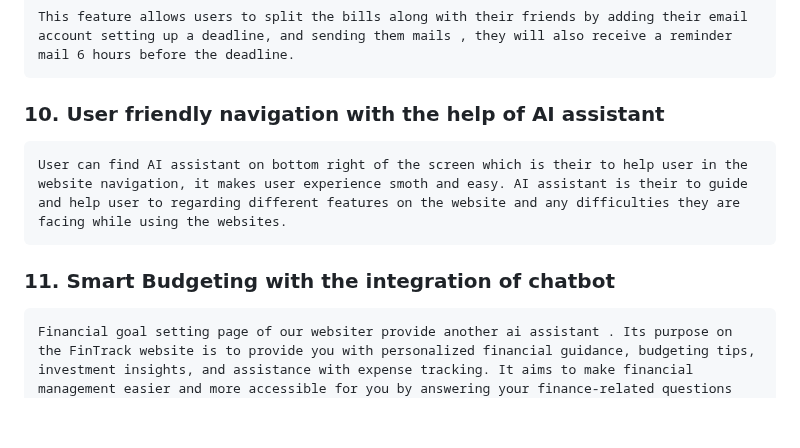
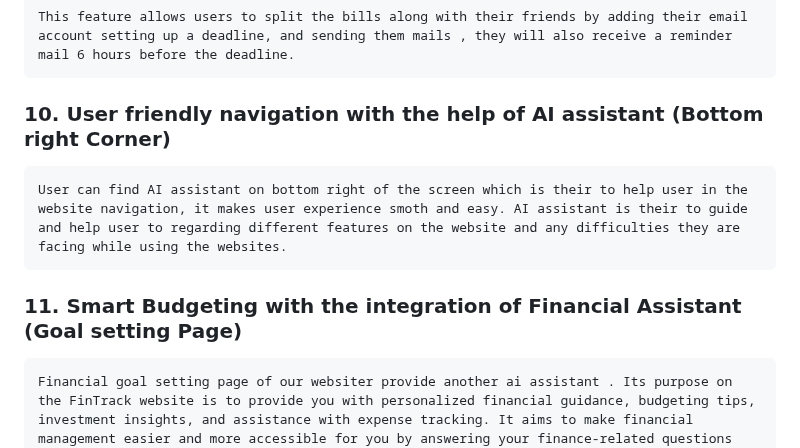
Before and after one commit to BHK4321/Fintrack, a Markdown page: README.md, the part around the change. Rendered like a GitHub page; blank space fills up the shorter version.

````diff
--- a/README.md
+++ b/README.md
@@ -71,11 +71,11 @@ Users can set savings goals by providing some info like goal category , target d
 ```
 This feature allows users to split the bills along with their friends by adding their email account setting up a deadline, and sending them mails , they will also receive a reminder mail 6 hours before the deadline.
 ```
-### 10. User friendly navigation with the help of AI assistant
+### 10. User friendly navigation with the help of AI assistant (Bottom right Corner)
 ```
 User can find AI assistant on bottom right of the screen which is their to help user in the website navigation, it makes user experience smoth and easy. AI assistant is their to guide and help user to regarding different features on the website and any difficulties they are facing while using the websites.
 ```
-### 11. Smart Budgeting with the integration of chatbot
+### 11. Smart Budgeting with the integration of Financial Assistant (Goal setting Page)
 ```
 Financial goal setting page of our websiter provide another ai assistant . Its purpose on the FinTrack website is to provide you with personalized financial guidance, budgeting tips, investment insights, and assistance with expense tracking. It aims to make financial management easier and more accessible for you by answering your finance-related questions and helping you set financial goals.
 ```
````
